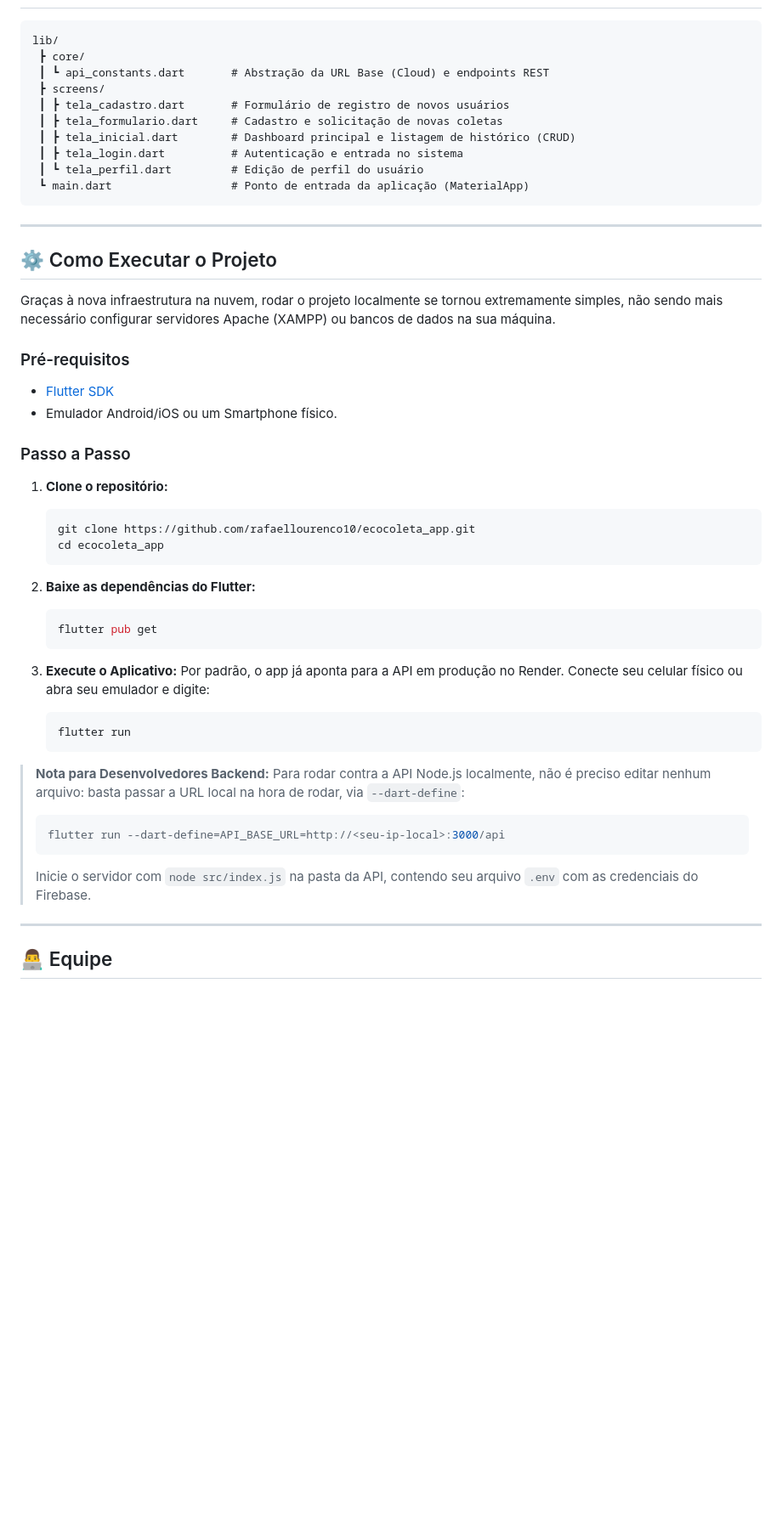
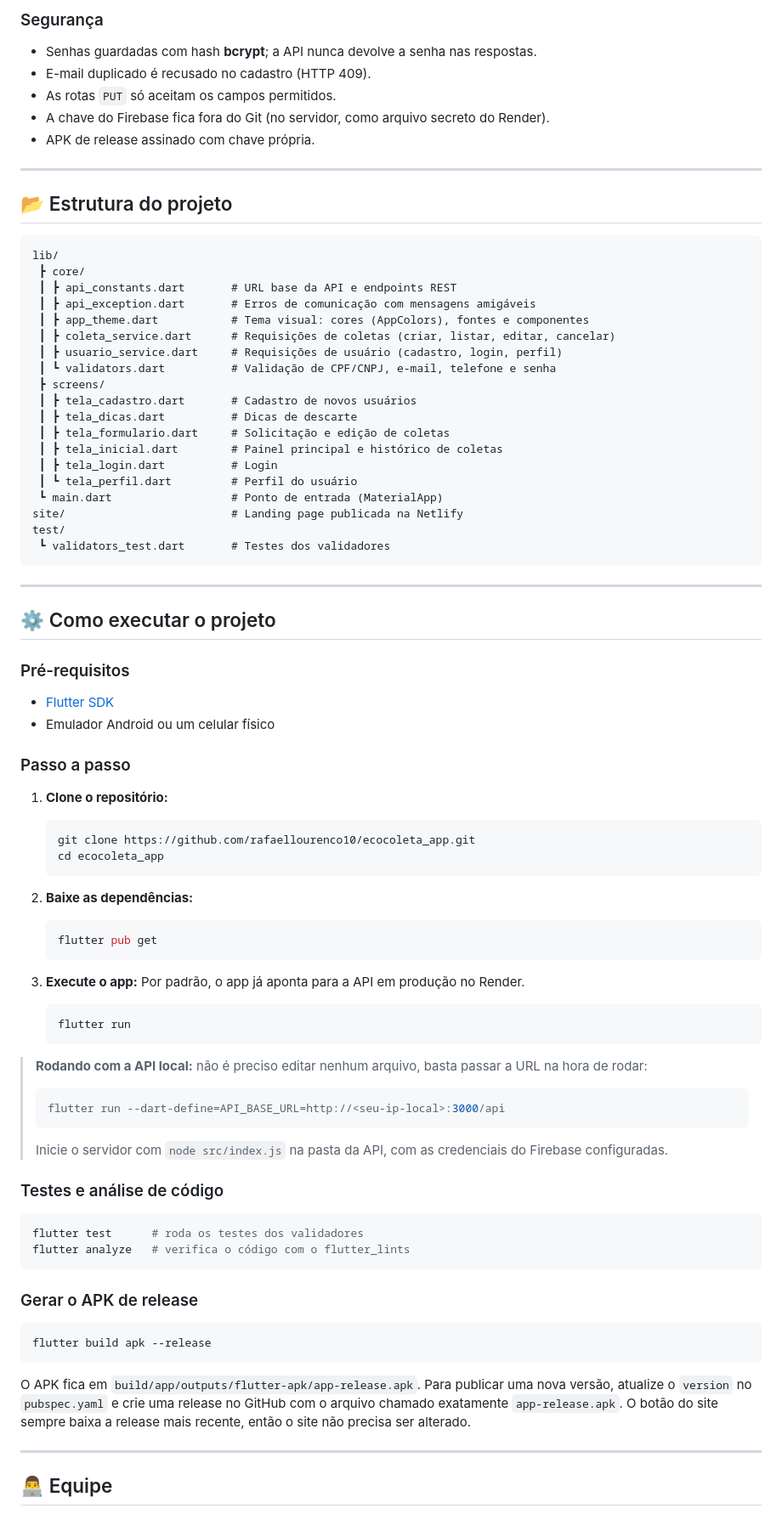
Before and after one commit to rafaellourenco10/ecocoleta_app, a Markdown page: README.md, the part around one of its changes. Shown at 85% size. GitHub-like rendering; blank space fills up the shorter version.

````diff
--- a/README.md
+++ b/README.md
@@ -39,28 +110,47 @@ O projeto adota uma arquitetura Client-Server na nuvem, garantindo escalabilidad
+### Segurança
+
+- Senhas guardadas com hash **bcrypt**; a API nunca devolve a senha nas respostas.
+- E-mail duplicado é recusado no cadastro (HTTP 409).
+- As rotas `PUT` só aceitam os campos permitidos.
+- A chave do Firebase fica fora do Git (no servidor, como arquivo secreto do Render).
+- APK de release assinado com chave própria.
+
+---
+
+## 📂 Estrutura do projeto
 
 ```text
 lib/
  ┣ core/
- ┃ ┗ api_constants.dart       # Abstração da URL Base (Cloud) e endpoints REST
+ ┃ ┣ api_constants.dart       # URL base da API e endpoints REST
+ ┃ ┣ api_exception.dart       # Erros de comunicação com mensagens amigáveis
+ ┃ ┣ app_theme.dart           # Tema visual: cores (AppColors), fontes e componentes
+ ┃ ┣ coleta_service.dart      # Requisições de coletas (criar, listar, editar, cancelar)
+ ┃ ┣ usuario_service.dart     # Requisições de usuário (cadastro, login, perfil)
+ ┃ ┗ validators.dart          # Validação de CPF/CNPJ, e-mail, telefone e senha
  ┣ screens/
- ┃ ┣ tela_cadastro.dart       # Formulário de registro de novos usuários
- ┃ ┣ tela_formulario.dart     # Cadastro e solicitação de novas coletas
- ┃ ┣ tela_inicial.dart        # Dashboard principal e listagem de histórico (CRUD)
- ┃ ┣ tela_login.dart          # Autenticação e entrada no sistema
- ┃ ┗ tela_perfil.dart         # Edição de perfil do usuário
- ┗ main.dart                  # Ponto de entrada da aplicação (MaterialApp)
+ ┃ ┣ tela_cadastro.dart       # Cadastro de novos usuários
+ ┃ ┣ tela_dicas.dart          # Dicas de descarte
+ ┃ ┣ tela_formulario.dart     # Solicitação e edição de coletas
+ ┃ ┣ tela_inicial.dart        # Painel principal e histórico de coletas
+ ┃ ┣ tela_login.dart          # Login
+ ┃ ┗ tela_perfil.dart         # Perfil do usuário
+ ┗ main.dart                  # Ponto de entrada (MaterialApp)
+site/                         # Landing page publicada na Netlify
+test/
+ ┗ validators_test.dart       # Testes dos validadores
 ```
 
 ---
 
-## ⚙️ Como Executar o Projeto
-
-Graças à nova infraestrutura na nuvem, rodar o projeto localmente se tornou extremamente simples, não sendo mais necessário configurar servidores Apache (XAMPP) ou bancos de dados na sua máquina.
+## ⚙️ Como executar o projeto
 
 ### Pré-requisitos
+
 - [Flutter SDK](https://flutter.dev/docs/get-started/install)
-- Emulador Android/iOS ou um Smartphone físico.
+- Emulador Android ou um celular físico
 
-### Passo a Passo
+### Passo a passo
 
 1. **Clone o repositório:**
    ```bash
@@ -68,23 +158,37 @@ Graças à nova infraestrutura na nuvem, rodar o projeto localmente se tornou ex
    cd ecocoleta_app
    ```
 
-2. **Baixe as dependências do Flutter:**
+2. **Baixe as dependências:**
    ```bash
    flutter pub get
    ```
 
-3. **Execute o Aplicativo:**
-   Por padrão, o app já aponta para a API em produção no Render. Conecte seu celular físico ou abra seu emulador e digite:
+3. **Execute o app:**
+   Por padrão, o app já aponta para a API em produção no Render.
    ```bash
    flutter run
    ```
 
-> **Nota para Desenvolvedores Backend:**
-> Para rodar contra a API Node.js localmente, não é preciso editar nenhum arquivo: basta passar a URL local na hora de rodar, via `--dart-define`:
+> **Rodando com a API local:** não é preciso editar nenhum arquivo, basta passar a URL na hora de rodar:
 > ```bash
 > flutter run --dart-define=API_BASE_URL=http://<seu-ip-local>:3000/api
 > ```
-> Inicie o servidor com `node src/index.js` na pasta da API, contendo seu arquivo `.env` com as credenciais do Firebase.
+> Inicie o servidor com `node src/index.js` na pasta da API, com as credenciais do Firebase configuradas.
+
+### Testes e análise de código
+
+```bash
+flutter test      # roda os testes dos validadores
+flutter analyze   # verifica o código com o flutter_lints
+```
+
+### Gerar o APK de release
+
+```bash
+flutter build apk --release
+```
+
+O APK fica em `build/app/outputs/flutter-apk/app-release.apk`. Para publicar uma nova versão, atualize o `version` no `pubspec.yaml` e crie uma release no GitHub com o arquivo chamado exatamente `app-release.apk`. O botão do site sempre baixa a release mais recente, então o site não precisa ser alterado.
 
 ---
 
````
Also changed, not shown: other parts of README.md (+94 -23 lines).
